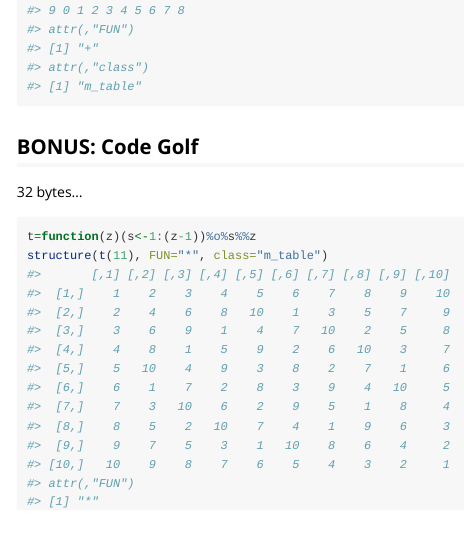
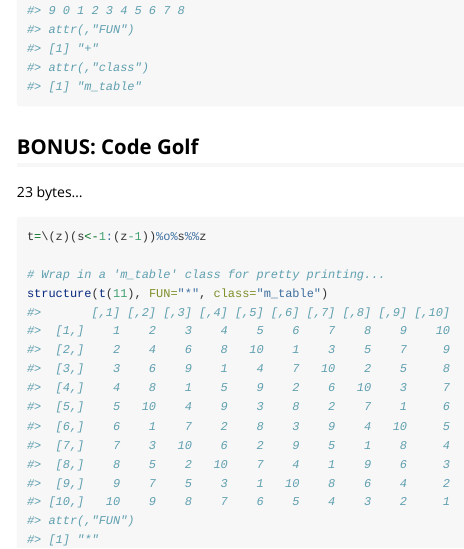
Before and after one commit to pegeler/modulR, an R Markdown document (vignettes/modulR.Rmd): the page in a window 1100 px wide, from 1380 px down. Rendered offline with R 4.5, knitr and Pandoc, with nearby package versions.

Commit message:
improving code golf by 9 bytes

````diff
--- a/vignettes/modulR.Rmd
+++ b/vignettes/modulR.Rmd
@@ -65,9 +65,11 @@ m_arithmetic(10)$tables$add
 
 ## BONUS: Code Golf
 
-32 bytes...
+23 bytes...
 
 ```{r golf}
-t=function(z)(s<-1:(z-1))%o%s%%z
+t=\(z)(s<-1:(z-1))%o%s%%z
+
+# Wrap in a 'm_table' class for pretty printing...
 structure(t(11), FUN="*", class="m_table")
 ```
````
Also changed, not shown: 1 other file.
